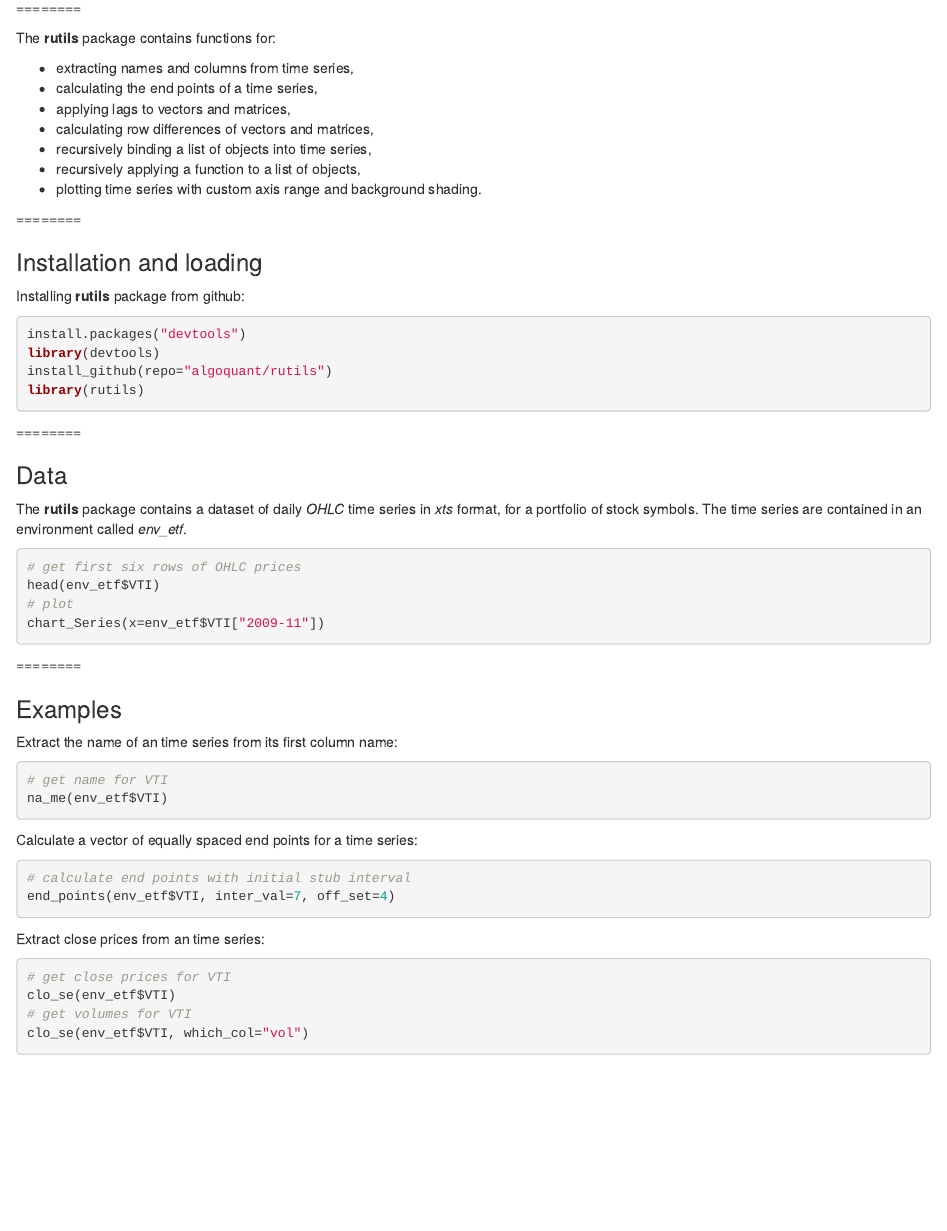
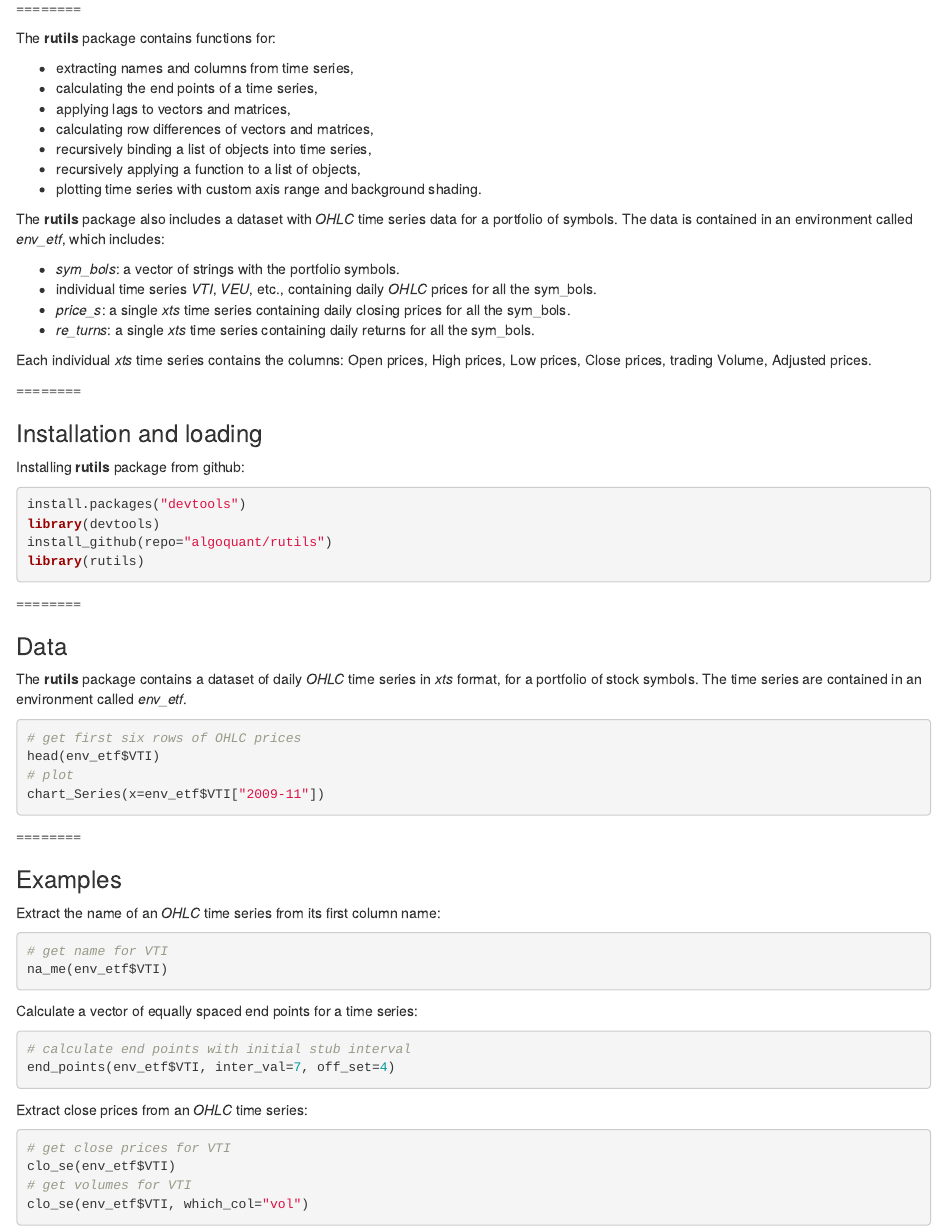
Before and after one commit to algoquant/rutils, an R Markdown document (README.Rmd): the page in a window 1100 px wide, from 290 px down. Rendered offline with R 4.5, knitr and Pandoc, with nearby package versions; badge pictures from the web are left out.

Commit message:
commit 07-02-16
Added more description about etf_data.RData in README.Rmd.
Removed dontrun() wrap.

````diff
--- a/.travis.yml
+++ b/.travis.yml
@@ -2,10 +2,4 @@
 language: r
 cache: packages
 sudo: false
-
-r:
- - oldrel
- - release
- - devel
-
 warnings_are_errors: false
--- a/README.Rmd
+++ b/README.Rmd
@@ -21,6 +21,15 @@ The **rutils** package contains functions for:
 * recursively binding a list of objects into time series,
 * recursively applying a function to a list of objects,
 * plotting time series with custom axis range and background shading.
+
+The **rutils** package also includes a dataset with *OHLC* time series data for a portfolio of symbols.  The data is contained in an environment called *env_etf*, which includes:
+
+* *sym_bols*: a vector of strings with the portfolio symbols.
+* individual time series *VTI*, *VEU*, etc., containing daily *OHLC* prices for all the sym_bols.
+* *price_s*: a single *xts* time series containing daily closing prices for all the sym_bols.
+* *re_turns*: a single *xts* time series containing daily returns for all the sym_bols.
+
+Each individual *xts* time series contains the columns: Open prices, High prices, Low prices, Close prices, trading Volume, Adjusted prices.
 
 
 ========
@@ -52,7 +61,7 @@ chart_Series(x=env_etf$VTI["2009-11"])
 
 ### Examples
 
-Extract the name of an \code{OHLC} time series from its first column name:
+Extract the name of an *OHLC* time series from its first column name:
 ```{r eval=FALSE}
 # get name for VTI
 na_me(env_etf$VTI)
@@ -67,7 +76,7 @@ end_points(env_etf$VTI, inter_val=7, off_set=4)
 ```
 
 
-Extract close prices from an \code{OHLC} time series:
+Extract close prices from an *OHLC* time series:
 ```{r eval=FALSE}
 # get close prices for VTI
 clo_se(env_etf$VTI)
--- a/ToDoList.txt
+++ b/ToDoList.txt
@@ -17,6 +17,8 @@ R CMD Rd2pdf rutils
 
 ### tasks pending
 
+- [ ] add more detailed description about etf_data.RData in README.Rmd
+
 - [ ] run on travis, add .travis.yml file, add Build Status tag to README.Rmd
 devtools::check()
 R CMD check C:\Develop\R\rutils
@@ -25,6 +27,7 @@ http://stackoverflow.com/questions/6254744/override-a-function-that-is-imported-
 
 https://github.com/hadley/r-pkgs/issues/203
 
+- [x] Deleted etf_data.Rdata in the GitHub remote repository because it had wrong extension, and replaced it with etf_data.RData.  GitHub Desktop is case-insensitive to extension, so it didn't replace etf_data.Rdata in the remote repository, even after I replaced it locally with etf_data.RData.
 
 - [ ] rename functions *.xts to *_xts
 
````
Also changed, not shown: R/etf_data.R (+3 -3 lines), R/rutils.R (+11 -13 lines).
